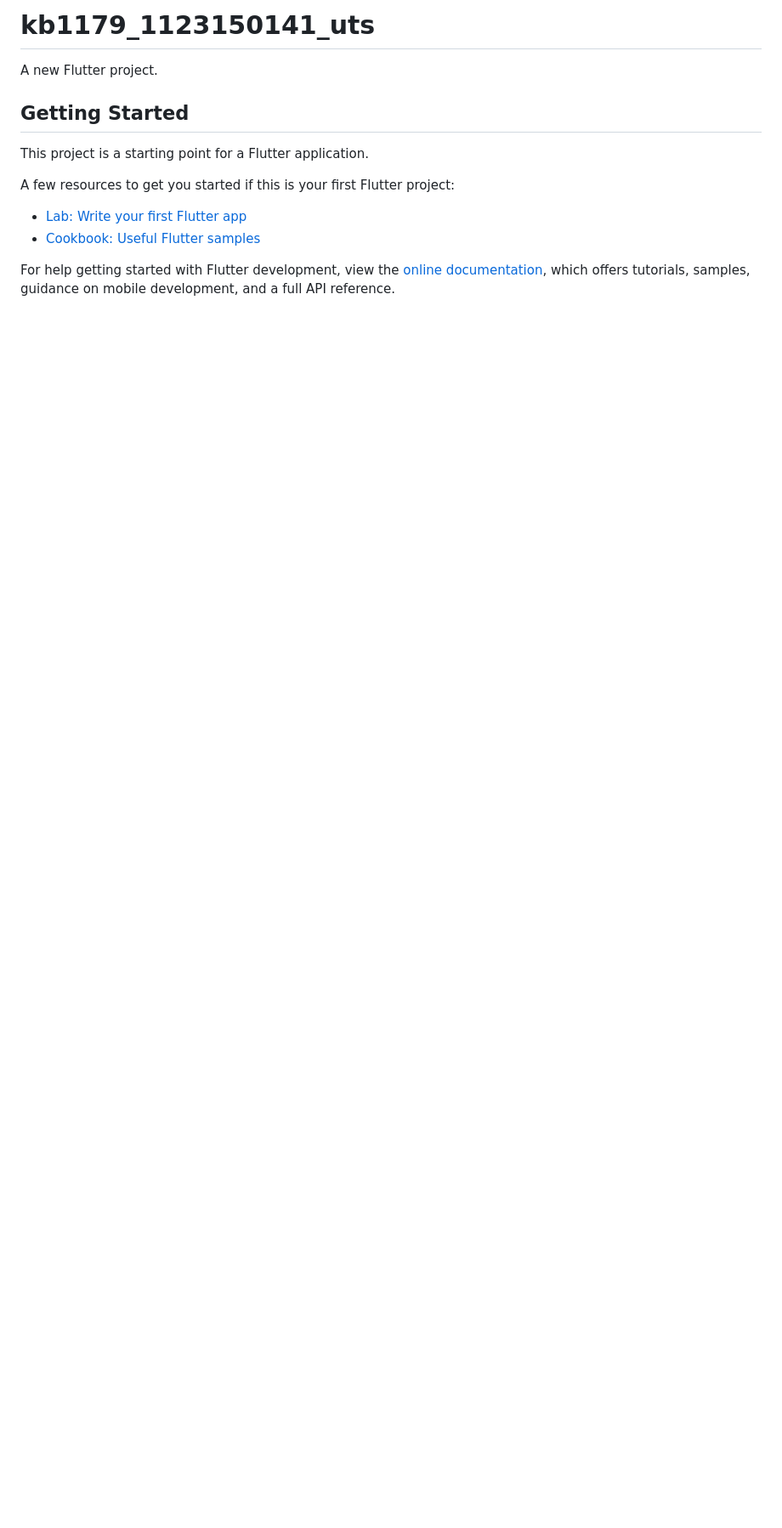
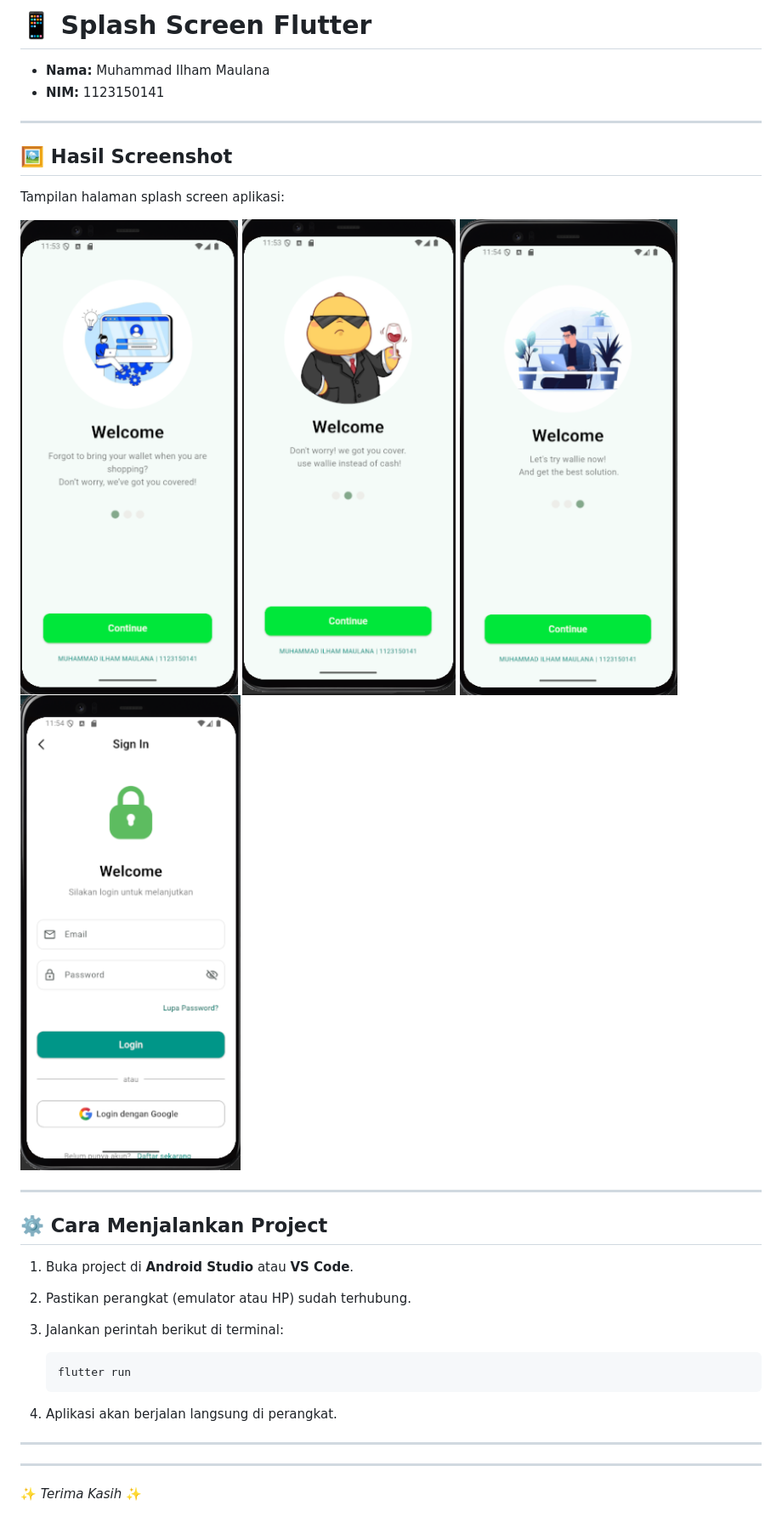
Before and after one commit to IlhamMaulana13/KB1179-1123150141-uts, a Markdown page: README.md, the part around the change. Shown: that part at 85% size. GitHub-like rendering; pictures changed too: assets/images/screenshoot1.png (added), assets/images/screenshoot2.png (added), assets/images/screenshoot3.png (added); blank space fills up the shorter version.

Commit message:
menambahkan note pada readme

````diff
--- a/README.md
+++ b/README.md
@@ -1,16 +1,37 @@
-# kb1179_1123150141_uts
+# 📱 Splash Screen Flutter
 
-A new Flutter project.
+* **Nama:** Muhammad Ilham Maulana
+* **NIM:** 1123150141
 
-## Getting Started
+---
 
-This project is a starting point for a Flutter application.
+## 🖼️ Hasil Screenshot
 
-A few resources to get you started if this is your first Flutter project:
+Tampilan halaman splash screen aplikasi:
 
-- [Lab: Write your first Flutter app](https://docs.flutter.dev/get-started/codelab)
-- [Cookbook: Useful Flutter samples](https://docs.flutter.dev/cookbook)
+![Splash Screen](assets/images/screenshoot1.png)
+![Splash Screen](assets/images/screenshoot2.png)
+![Splash Screen](assets/images/screenshoot3.png)
+![Splash Screen](assets/images/screenshoot4.png)
 
-For help getting started with Flutter development, view the
-[online documentation](https://docs.flutter.dev/), which offers tutorials,
-samples, guidance on mobile development, and a full API reference.
+
+---
+
+## ⚙️ Cara Menjalankan Project
+
+1. Buka project di **Android Studio** atau **VS Code**.
+2. Pastikan perangkat (emulator atau HP) sudah terhubung.
+3. Jalankan perintah berikut di terminal:
+
+   ```bash
+   flutter run
+   ```
+4. Aplikasi akan berjalan langsung di perangkat.
+
+---
+
+
+
+---
+
+✨ *Terima Kasih* ✨
````
Also changed, not shown: 4 other files.
